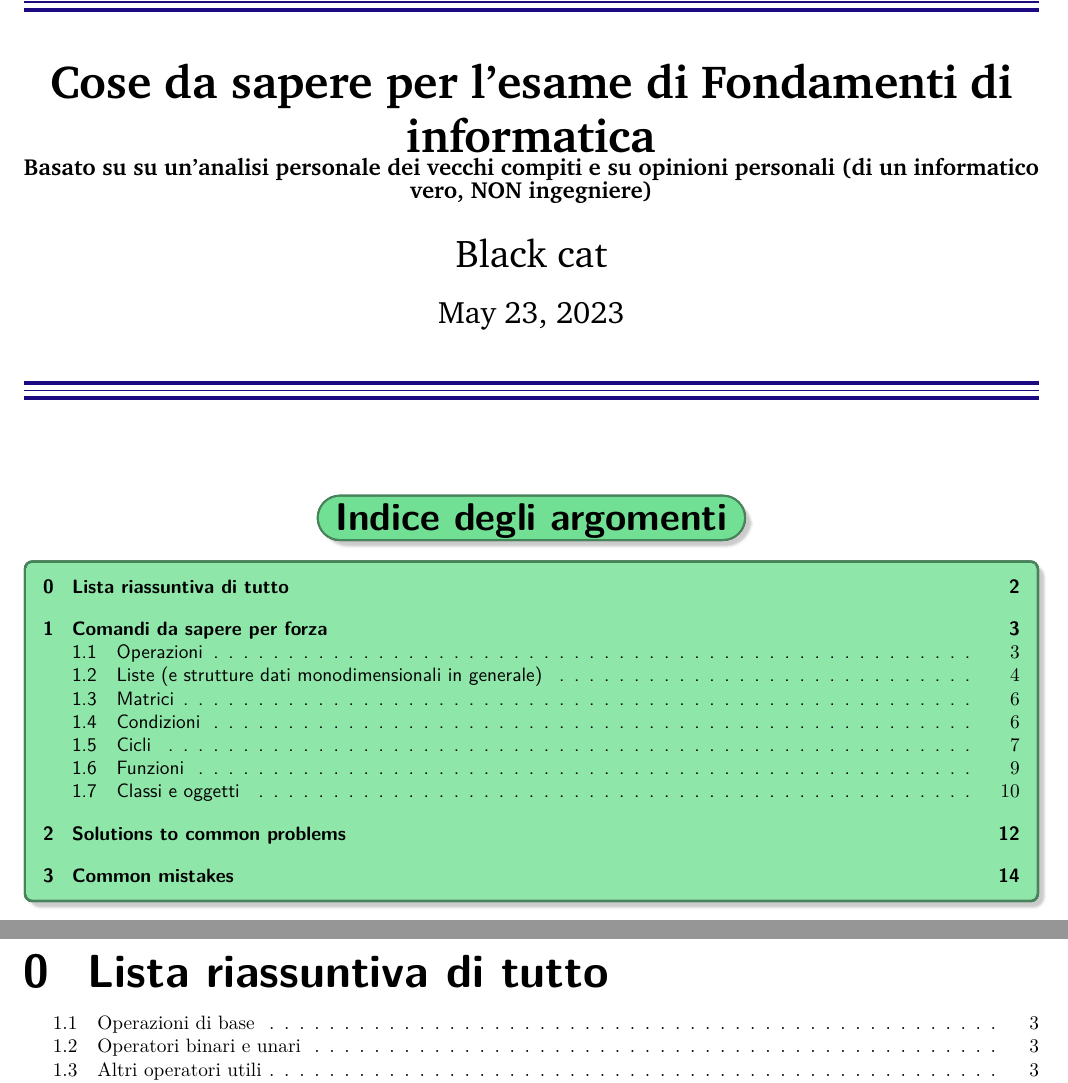
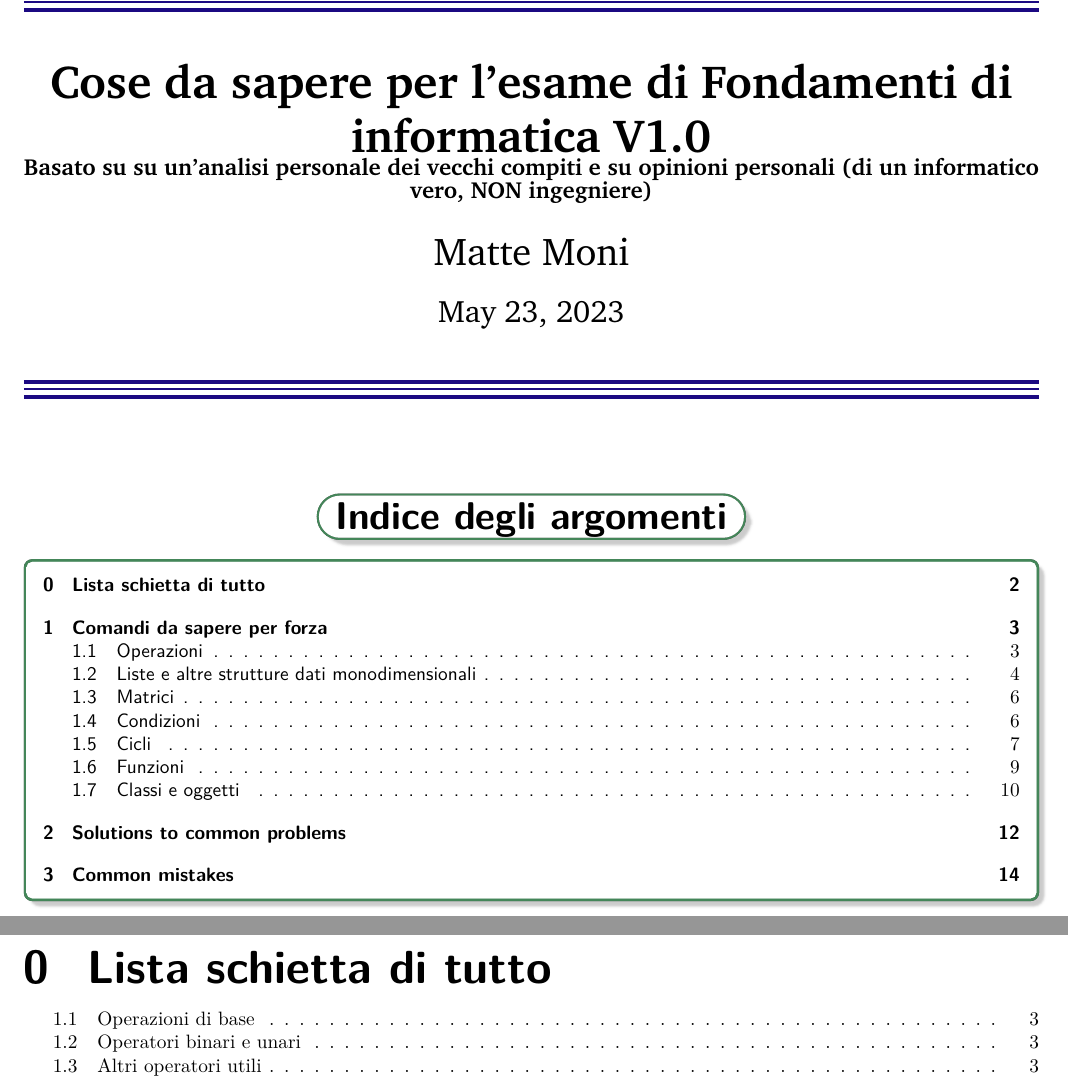
Before and after one commit to alienix2/appuntiFondamenti, a LaTeX document (main.tex): two parts of pages 1 and 2 of 14, joined at a grey line, cut so that both start at the same text. Compiled offline with pdfLaTeX.

Commit message:
Piccola modifica ai colori dell'indice

```diff
--- a/main.tex
+++ b/main.tex
@@ -753,8 +753,8 @@ flagstyle/dr/.style 2 args={
 % Adapted from https://tex.stackexchange.com/questions/483953/how-to-add-new-macros-like-author-without-editing-latex-ltx?noredirect=1&lq=1
 \makeatother
 
-\title{Cose da sapere per l'esame di Fondamenti di informatica\\\large{Basato su su un'analisi personale dei vecchi compiti e su opinioni personali (di un informatico vero, NON ingegniere)}}
-\author{Black cat}
+\title{Cose da sapere per l'esame di Fondamenti di informatica V1.0\\\large{Basato su su un'analisi personale dei vecchi compiti e su opinioni personali (di un informatico vero, NON ingegniere)}}
+\author{Matte Moni}
 \date{\today} % Replace with \today to show the current date
 
 % Based on 'Fun Template 1', available at https://www.overleaf.com/latex/templates/fun-template-1/drwvdzsrpgzz
@@ -767,17 +767,18 @@ flagstyle/dr/.style 2 args={
 \definecolor{tcol_CNT2}{HTML}{72E094} % Second color for Contents
 \definecolor{tcol_CNV1}{HTML}{8E44AD} % First color for Conventions
 \definecolor{tcol_CNV2}{HTML}{A10B49} % First color for Conventions
+\definecolor{bianco}{HTML}{FFFFFF}  %Colore bianco
 
 \begin{tcolorbox}[enhanced,
     title = Indice degli argomenti,
     fonttitle=\fontsize{20}{24}\sffamily\bfseries\selectfont,
     coltitle=black,
     fontupper=\sffamily,
-    interior style={left color=tcol_CNT1!80,right color=tcol_CNT2!80},
+    interior style={left color=bianco,right color=bianco},
     frame style={left color=tcol_CNT1!60!black,right color=tcol_CNT2!60!black},
     attach boxed title to top center={yshift=10pt},
     boxed title style={frame hidden,
-        interior style={left color=tcol_CNT1,right color=tcol_CNT2},
+        interior style={left color=bianco,right color=bianco},
         frame style={left color=tcol_CNT1!60!black,right color=tcol_CNT2!60!black},
         height=24pt,bean arc,drop fuzzy shadow
     },
@@ -791,7 +792,7 @@ flagstyle/dr/.style 2 args={
 \end{tcolorbox}
 \newpage
 \setcounter{section}{-1}
-\tcblistof[\section]{temi}{Lista riassuntiva di tutto}
+\tcblistof[\section]{temi}{Lista schietta di tutto}
 
 \newpage
 \section{Comandi da sapere per forza}
```
Also changed, not shown: v1.pdf, main.tex (2 more changed lines).
